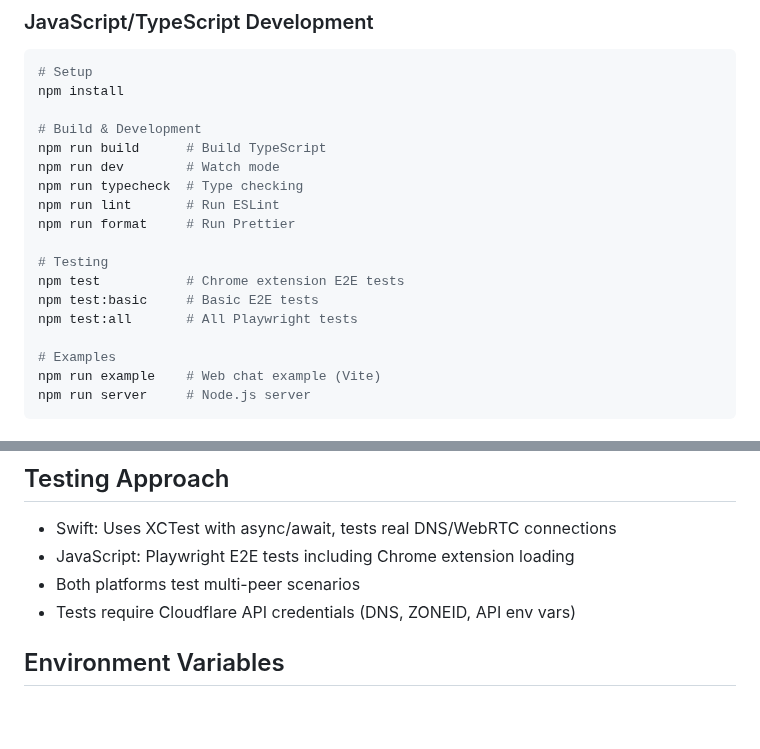
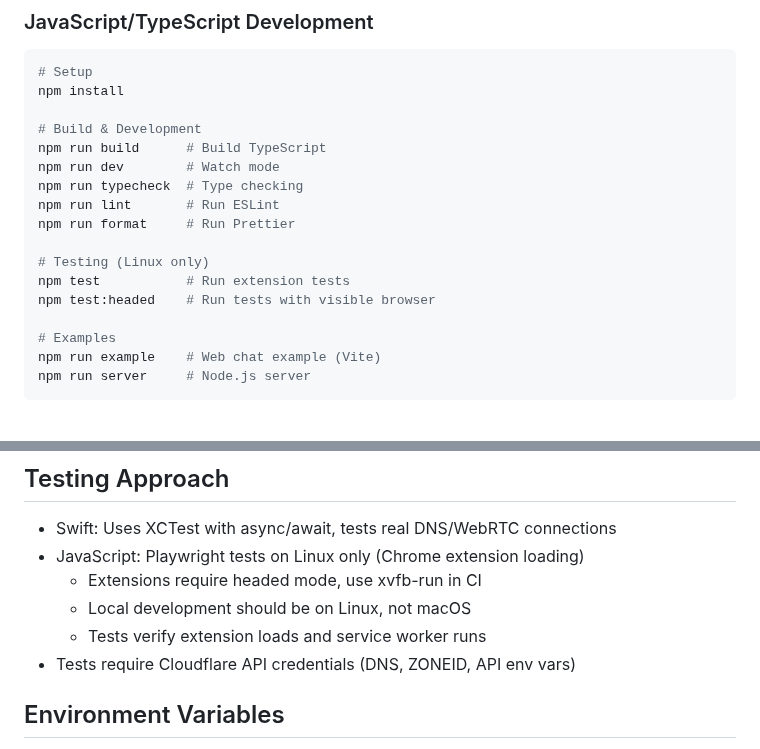
Before and after one commit to posix4e/p2p2, a Markdown page: CLAUDE.md, 2 parts joined by grey strips. GitHub-like rendering; blank space fills up the shorter version.

Commit message:
Document Linux requirement for JavaScript testing
- Update CLAUDE.md to specify Linux-only testing
- Update README.md with Linux testing requirement
- Clarify that Playwright tests need Linux for Chrome extension testing
- Note that CI uses xvfb-run for headless extension tests

```diff
--- a/CLAUDE.md
+++ b/CLAUDE.md
@@ -33,10 +33,9 @@ npm run typecheck  # Type checking
 npm run lint       # Run ESLint
 npm run format     # Run Prettier
 
-# Testing
-npm test           # Chrome extension E2E tests
-npm test:basic     # Basic E2E tests
-npm test:all       # All Playwright tests
+# Testing (Linux only)
+npm test           # Run extension tests
+npm test:headed    # Run tests with visible browser
 
 # Examples
 npm run example    # Web chat example (Vite)
@@ -83,8 +82,10 @@ Browser contexts are explicitly not supported - the library will throw an error
 ## Testing Approach
 
 - Swift: Uses XCTest with async/await, tests real DNS/WebRTC connections
-- JavaScript: Playwright E2E tests including Chrome extension loading
-- Both platforms test multi-peer scenarios
+- JavaScript: Playwright tests on Linux only (Chrome extension loading)
+  - Extensions require headed mode, use xvfb-run in CI
+  - Local development should be on Linux, not macOS
+  - Tests verify extension loads and service worker runs
 - Tests require Cloudflare API credentials (DNS, ZONEID, API env vars)
 
 ## Environment Variables
```
Also changed, not shown: README.md (+5 -2 lines).
